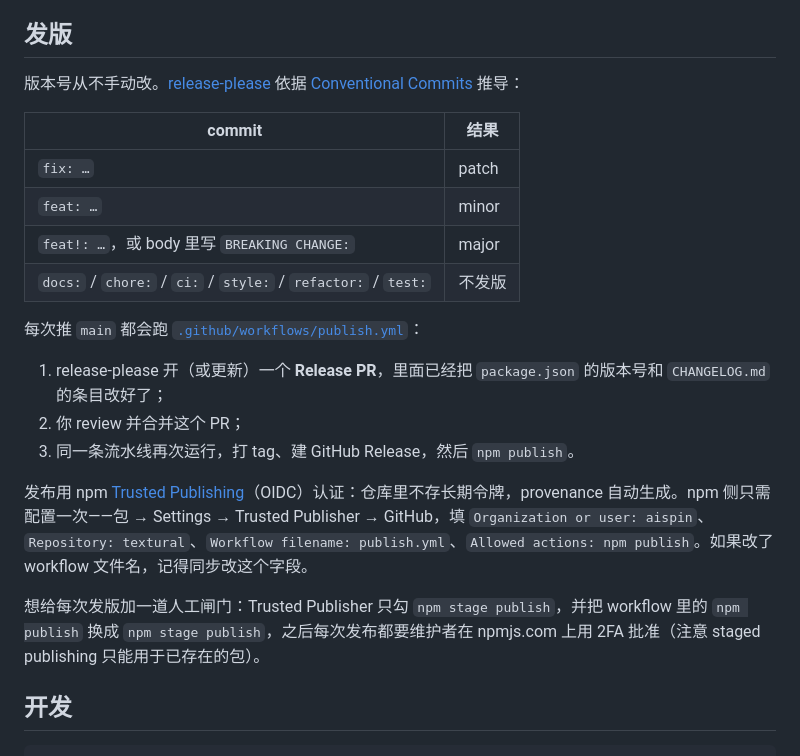
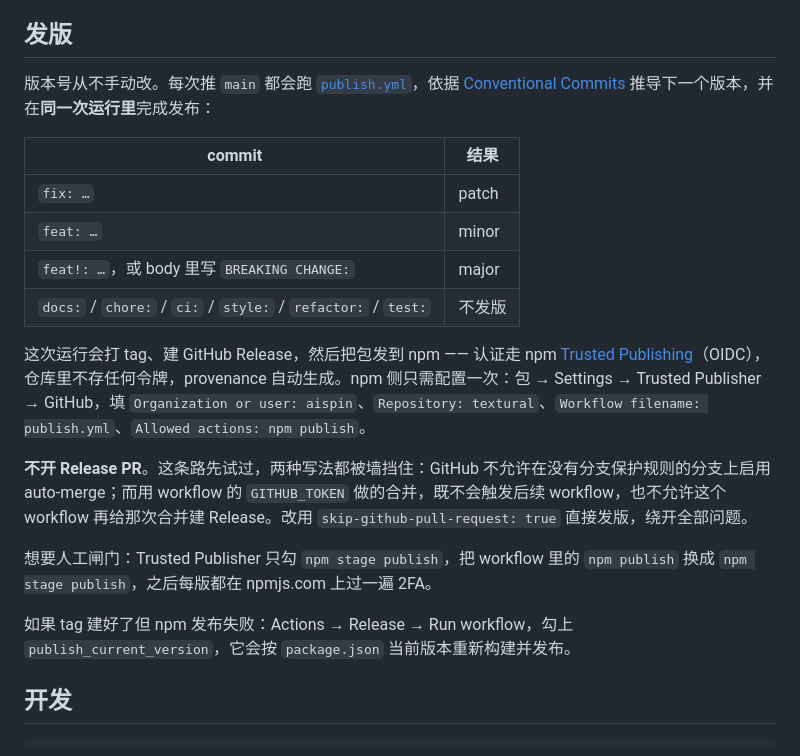
Before and after one commit to aispin/textural, a Markdown page: README.zh-CN.md, the part around the change. GitHub-like rendering.

```diff
--- a/README.zh-CN.md
+++ b/README.zh-CN.md
@@ -173,7 +173,7 @@ npm run build:site  # 组装 site/（demo + IIFE）本地看效果
 
 ## 发版
 
-版本号从不手动改。[release-please](https://github.com/googleapis/release-please) 依据 [Conventional Commits](https://www.conventionalcommits.org/) 推导：
+版本号从不手动改。每次推 `main` 都会跑 [`publish.yml`](./.github/workflows/publish.yml)，依据 [Conventional Commits](https://www.conventionalcommits.org/) 推导下一个版本，并在**同一次运行里**完成发布：
 
 | commit | 结果 |
 | --- | --- |
@@ -182,15 +182,14 @@ npm run build:site  # 组装 site/（demo + IIFE）本地看效果
 | `feat!: …`，或 body 里写 `BREAKING CHANGE:` | major |
 | `docs:` / `chore:` / `ci:` / `style:` / `refactor:` / `test:` | 不发版 |
 
-每次推 `main` 都会跑 [`.github/workflows/publish.yml`](./.github/workflows/publish.yml)：
+这次运行会打 tag、建 GitHub Release，然后把包发到 npm —— 认证走 npm [Trusted Publishing](https://docs.npmjs.com/trusted-publishers)（OIDC），仓库里不存任何令牌，provenance 自动生成。npm 侧只需配置一次：包 → Settings → Trusted Publisher → GitHub，填 `Organization or user: aispin`、`Repository: textural`、`Workflow filename: publish.yml`、`Allowed actions: npm publish`。
 
-1. release-please 开（或更新）一个 **Release PR**，里面已经把 `package.json` 的版本号和 `CHANGELOG.md` 的条目改好了；
-2. 你 review 并合并这个 PR；
-3. 同一条流水线再次运行，打 tag、建 GitHub Release，然后 `npm publish`。
+**不开 Release PR**。这条路先试过，两种写法都被墙挡住：GitHub 不允许在没有分支保护规则的分支上启用 auto-merge；而用 workflow 的 `GITHUB_TOKEN` 做的合并，既不会触发后续 workflow，也不允许这个 workflow 再给那次合并建 Release。改用 `skip-github-pull-request: true` 直接发版，绕开全部问题。
 
-发布用 npm [Trusted Publishing](https://docs.npmjs.com/trusted-publishers)（OIDC）认证：仓库里不存长期令牌，provenance 自动生成。npm 侧只需配置一次——包 → Settings → Trusted Publisher → GitHub，填 `Organization or user: aispin`、`Repository: textural`、`Workflow filename: publish.yml`、`Allowed actions: npm publish`。如果改了 workflow 文件名，记得同步改这个字段。
+想要人工闸门：Trusted Publisher 只勾 `npm stage publish`，把 workflow 里的 `npm publish` 换成 `npm stage publish`，之后每版都在 npmjs.com 上过一遍 2FA。
 
-想给每次发版加一道人工闸门：Trusted Publisher 只勾 `npm stage publish`，并把 workflow 里的 `npm publish` 换成 `npm stage publish`，之后每次发布都要维护者在 npmjs.com 上用 2FA 批准（注意 staged publishing 只能用于已存在的包）。
+如果 tag 建好了但 npm 发布失败：Actions → Release → Run workflow，勾上 `publish_current_version`，它会按 `package.json` 当前版本重新构建并发布。
+
 
 ## 开发
 
```
Also changed, not shown: README.md (+6 -7 lines).
